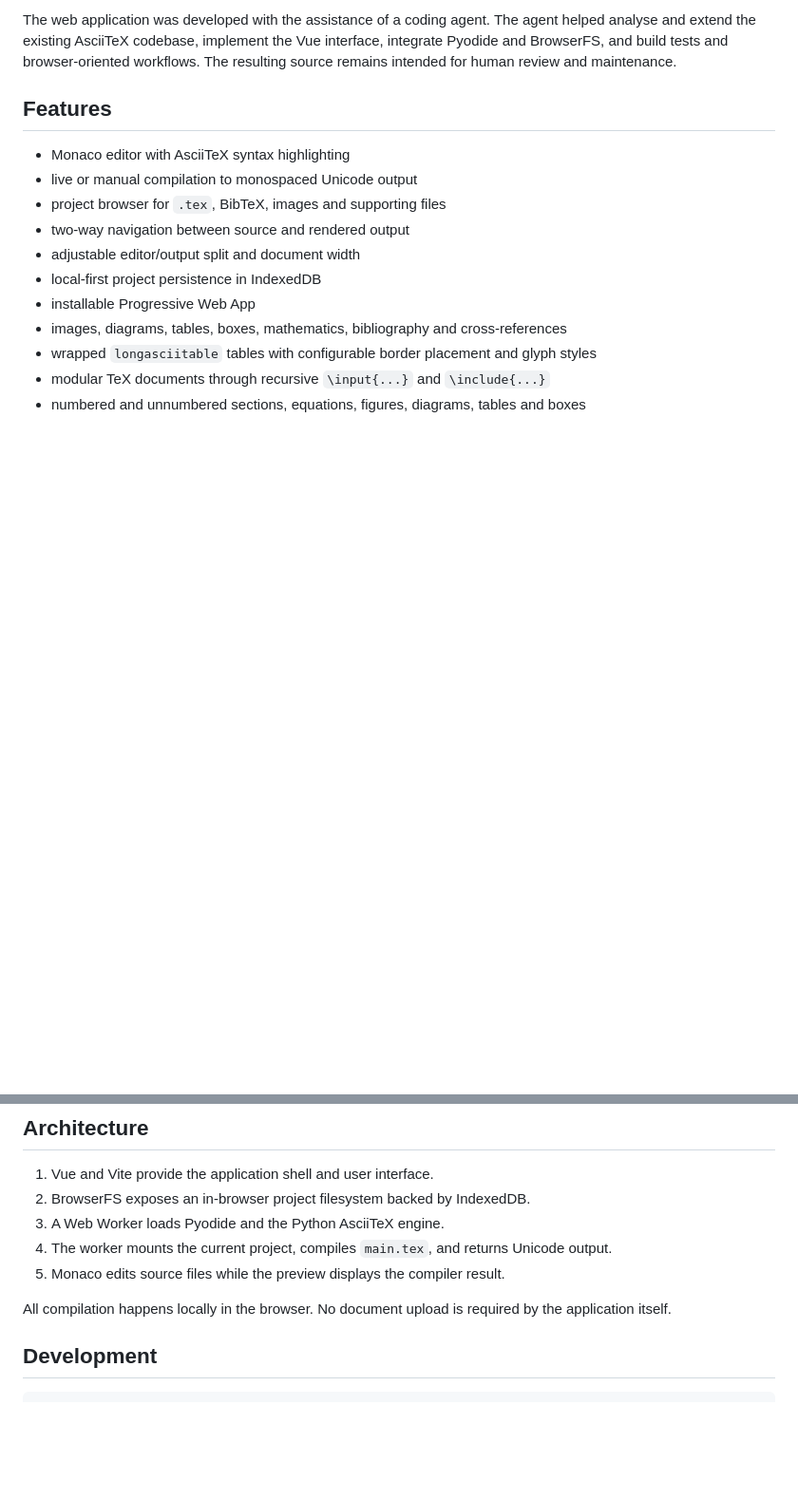
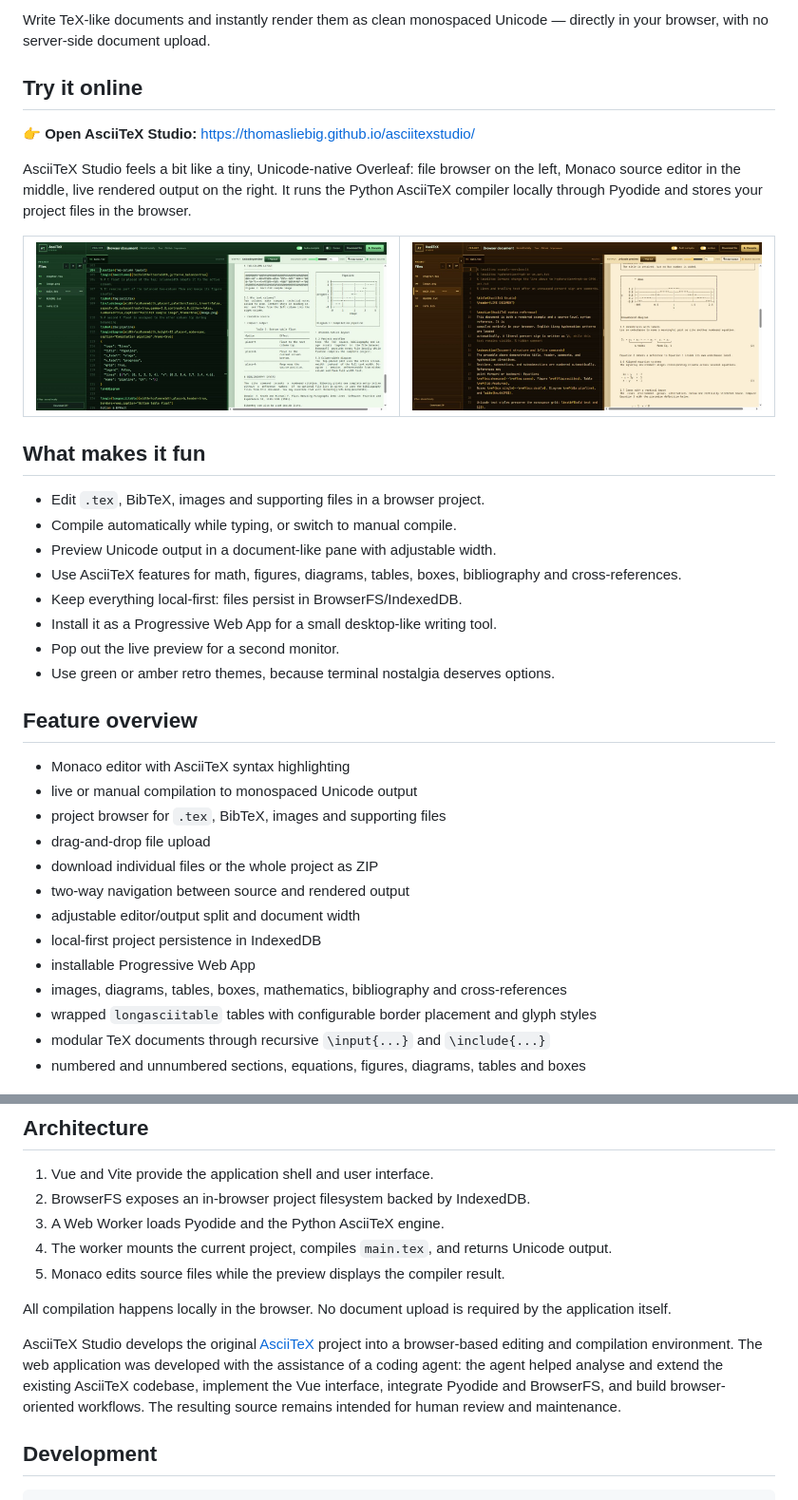
Before and after one commit to thomasliebig/asciitexstudio, a Markdown page: README.md, 2 parts joined by grey strips. Shown: that part at 95% size. Rendered like a GitHub page; pictures changed too: docs/screenshots/asciitex-studio-amber.jpg (added), docs/screenshots/asciitex-studio-green.jpg (added); blank space fills up the shorter version.

Commit message:
Improve README landing page

````diff
--- a/README.md
+++ b/README.md
@@ -4,11 +4,45 @@ AsciiTeX Studio develops the original [AsciiTeX](https://github.com/thomasliebig
 
-The web application was developed with the assistance of a coding agent. The agent helped analyse and extend the existing AsciiTeX codebase, implement the Vue interface, integrate Pyodide and BrowserFS, and build tests and browser-oriented workflows. The resulting source remains intended for human review and maintenance.
+Write TeX-like documents and instantly render them as clean monospaced Unicode — directly in your browser, with no server-side document upload.
 
-## Features
+## Try it online
+
+👉 **Open AsciiTeX Studio:** <https://thomasliebig.github.io/asciitexstudio/>
+
+AsciiTeX Studio feels a bit like a tiny, Unicode-native Overleaf: file browser on the left, Monaco source editor in the middle, live rendered output on the right. It runs the Python AsciiTeX compiler locally through Pyodide and stores your project files in the browser.
+
+<table>
+  <tr>
+    <td width="50%">
+      <a href="https://thomasliebig.github.io/asciitexstudio/">
+        <img src="docs/screenshots/asciitex-studio-green.jpg" alt="AsciiTeX Studio green theme with source editor, file browser and Unicode preview" />
+      </a>
+    </td>
+    <td width="50%">
+      <a href="https://thomasliebig.github.io/asciitexstudio/">
+        <img src="docs/screenshots/asciitex-studio-amber.jpg" alt="AsciiTeX Studio amber theme with mathematical examples and Unicode preview" />
+      </a>
+    </td>
+  </tr>
+</table>
+
+## What makes it fun
+
+- Edit `.tex`, BibTeX, images and supporting files in a browser project.
+- Compile automatically while typing, or switch to manual compile.
+- Preview Unicode output in a document-like pane with adjustable width.
+- Use AsciiTeX features for math, figures, diagrams, tables, boxes, bibliography and cross-references.
+- Keep everything local-first: files persist in BrowserFS/IndexedDB.
+- Install it as a Progressive Web App for a small desktop-like writing tool.
+- Pop out the live preview for a second monitor.
+- Use green or amber retro themes, because terminal nostalgia deserves options.
+
+## Feature overview
 
 - Monaco editor with AsciiTeX syntax highlighting
 - live or manual compilation to monospaced Unicode output
 - project browser for `.tex`, BibTeX, images and supporting files
+- drag-and-drop file upload
+- download individual files or the whole project as ZIP
 - two-way navigation between source and rendered output
 - adjustable editor/output split and document width
 - local-first project persistence in IndexedDB
@@ -28,6 +62,8 @@ The web application was developed with the assistance of a coding agent. The age
 
 All compilation happens locally in the browser. No document upload is required by the application itself.
 
+AsciiTeX Studio develops the original [AsciiTeX](https://github.com/thomasliebig/AsciiTeX) project into a browser-based editing and compilation environment. The web application was developed with the assistance of a coding agent: the agent helped analyse and extend the existing AsciiTeX codebase, implement the Vue interface, integrate Pyodide and BrowserFS, and build browser-oriented workflows. The resulting source remains intended for human review and maintenance.
+
 ## Development
 
 ```sh
````
Also changed, not shown: other parts of README.md (+6 -6 lines).
